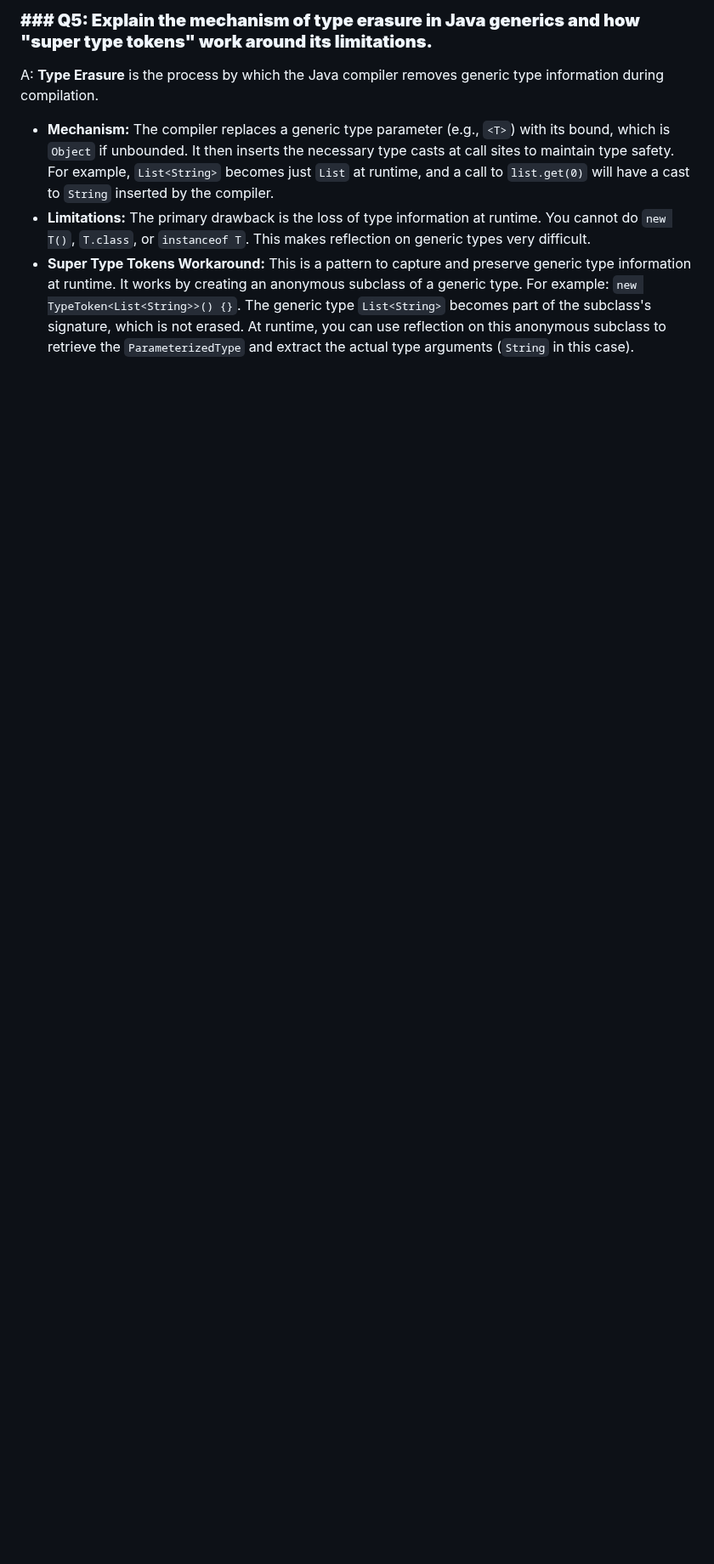
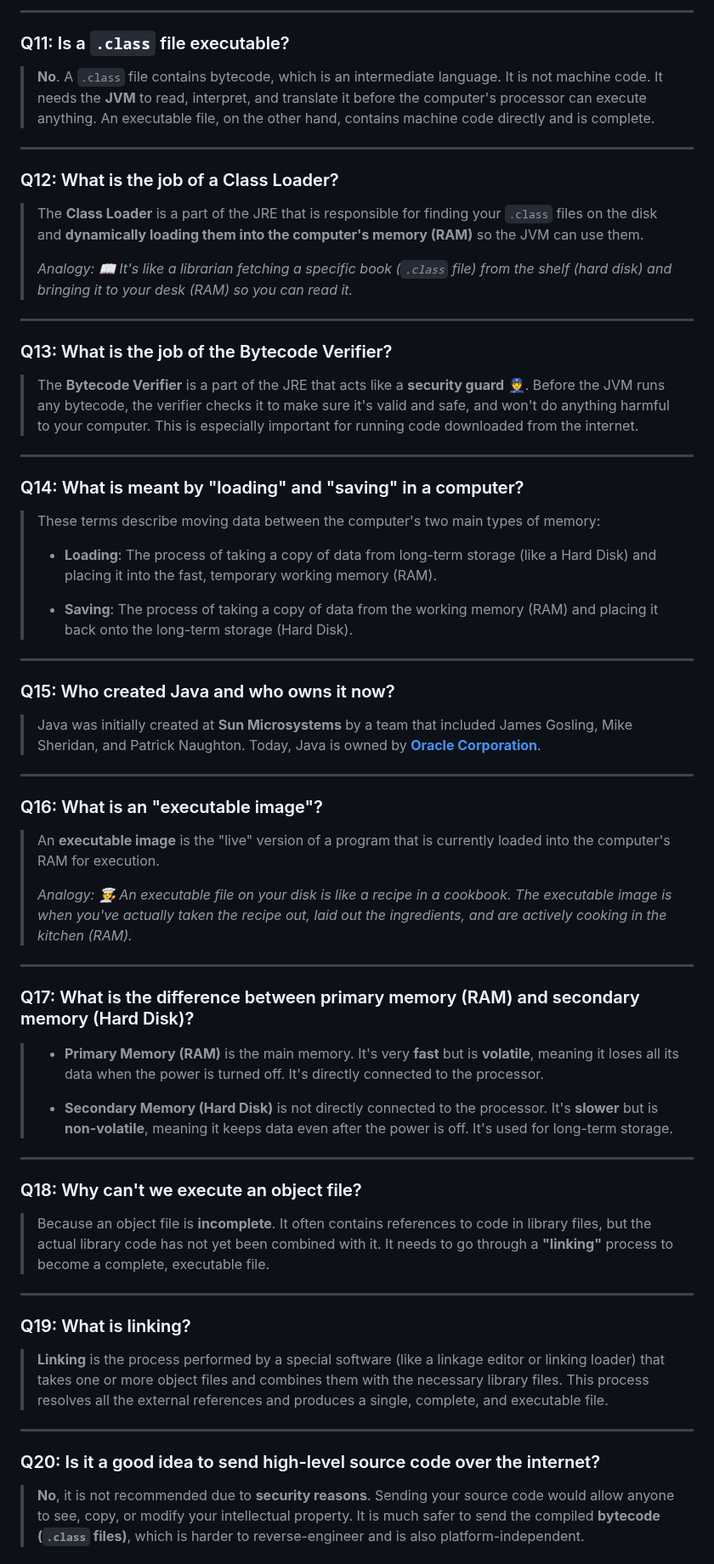
Before and after one commit to ankittroy-21/Learnovate, a Markdown page: InterviewQuestion/README.md, the part around one of its changes. Shown at 85% size. Drawn GitHub-style; blank space fills up the shorter version.

```diff
--- a/InterviewQuestion/README.md
+++ b/InterviewQuestion/README.md
@@ -165,6 +86,62 @@ A: The JMM solves critical problems of **visibility** and **ordering** that aris
 
-### **### Q5: Explain the mechanism of type erasure in Java generics and how "super type tokens" work around its limitations.**
-A: **Type Erasure** is the process by which the Java compiler removes generic type information during compilation.
-* **Mechanism:** The compiler replaces a generic type parameter (e.g., `<T>`) with its bound, which is `Object` if unbounded. It then inserts the necessary type casts at call sites to maintain type safety. For example, `List<String>` becomes just `List` at runtime, and a call to `list.get(0)` will have a cast to `String` inserted by the compiler.
-* **Limitations:** The primary drawback is the loss of type information at runtime. You cannot do `new T()`, `T.class`, or `instanceof T`. This makes reflection on generic types very difficult.
-* **Super Type Tokens Workaround:** This is a pattern to capture and preserve generic type information at runtime. It works by creating an anonymous subclass of a generic type. For example: `new TypeToken<List<String>>() {}`. The generic type `List<String>` becomes part of the subclass's signature, which is not erased. At runtime, you can use reflection on this anonymous subclass to retrieve the `ParameterizedType` and extract the actual type arguments (`String` in this case).
+---
+
+### Q11: Is a `.class` file executable?
+> **No**. A `.class` file contains bytecode, which is an intermediate language. It is not machine code. It needs the **JVM** to read, interpret, and translate it before the computer's processor can execute anything. An executable file, on the other hand, contains machine code directly and is complete.
+
+---
+
+### Q12: What is the job of a Class Loader?
+> The **Class Loader** is a part of the JRE that is responsible for finding your `.class` files on the disk and **dynamically loading them into the computer's memory (RAM)** so the JVM can use them.
+>
+> *Analogy: 📖 It's like a librarian fetching a specific book (`.class` file) from the shelf (hard disk) and bringing it to your desk (RAM) so you can read it.*
+
+---
+
+### Q13: What is the job of the Bytecode Verifier?
+> The **Bytecode Verifier** is a part of the JRE that acts like a **security guard** 👮. Before the JVM runs any bytecode, the verifier checks it to make sure it's valid and safe, and won't do anything harmful to your computer. This is especially important for running code downloaded from the internet.
+
+---
+
+### Q14: What is meant by "loading" and "saving" in a computer?
+> These terms describe moving data between the computer's two main types of memory:
+>
+> - **Loading**: The process of taking a copy of data from long-term storage (like a Hard Disk) and placing it into the fast, temporary working memory (RAM).
+>
+> - **Saving**: The process of taking a copy of data from the working memory (RAM) and placing it back onto the long-term storage (Hard Disk).
+
+---
+
+### Q15: Who created Java and who owns it now?
+> Java was initially created at **Sun Microsystems** by a team that included James Gosling, Mike Sheridan, and Patrick Naughton. Today, Java is owned by **[Oracle Corporation](https://www.oracle.com/java/)**.
+
+---
+
+### Q16: What is an "executable image"?
+> An **executable image** is the "live" version of a program that is currently loaded into the computer's RAM for execution.
+>
+> *Analogy: 🧑‍🍳 An executable file on your disk is like a recipe in a cookbook. The executable image is when you've actually taken the recipe out, laid out the ingredients, and are actively cooking in the kitchen (RAM).*
+
+---
+
+### Q17: What is the difference between primary memory (RAM) and secondary memory (Hard Disk)?
+> - **Primary Memory (RAM)** is the main memory. It's very **fast** but is **volatile**, meaning it loses all its data when the power is turned off. It's directly connected to the processor.
+>
+> - **Secondary Memory (Hard Disk)** is not directly connected to the processor. It's **slower** but is **non-volatile**, meaning it keeps data even after the power is off. It's used for long-term storage.
+>
+
+---
+
+### Q18: Why can't we execute an object file?
+> Because an object file is **incomplete**. It often contains references to code in library files, but the actual library code has not yet been combined with it. It needs to go through a **"linking"** process to become a complete, executable file.
+
+---
+
+### Q19: What is linking?
+> **Linking** is the process performed by a special software (like a linkage editor or linking loader) that takes one or more object files and combines them with the necessary library files. This process resolves all the external references and produces a single, complete, and executable file.
+
+---
+
+### Q20: Is it a good idea to send high-level source code over the internet?
+> **No**, it is not recommended due to **security reasons**. Sending your source code would allow anyone to see, copy, or modify your intellectual property. It is much safer to send the compiled **bytecode (`.class` files)**, which is harder to reverse-engineer and is also platform-independent.
+
```
Also changed, not shown: other parts of InterviewQuestion/README.md (+197 -142 lines).
